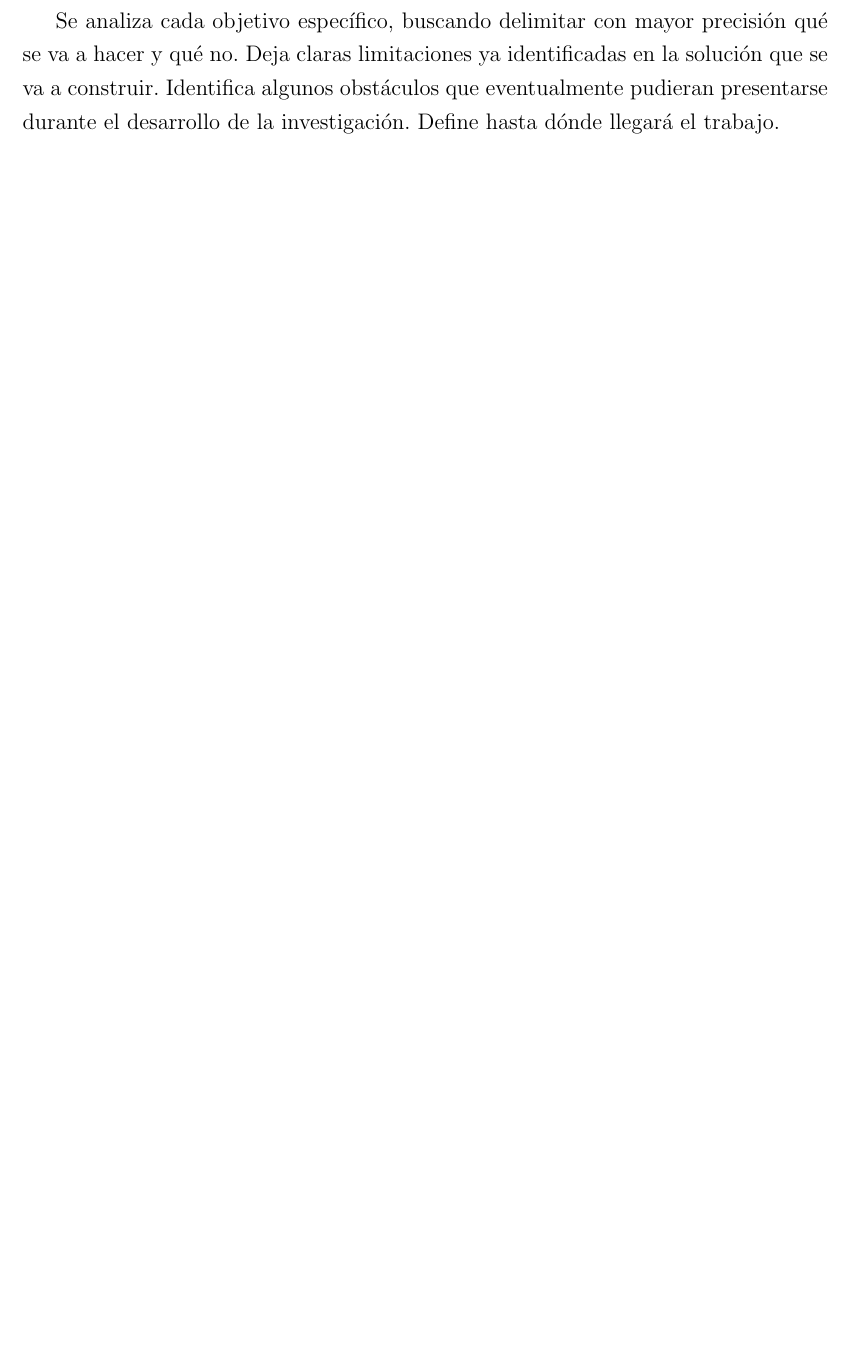
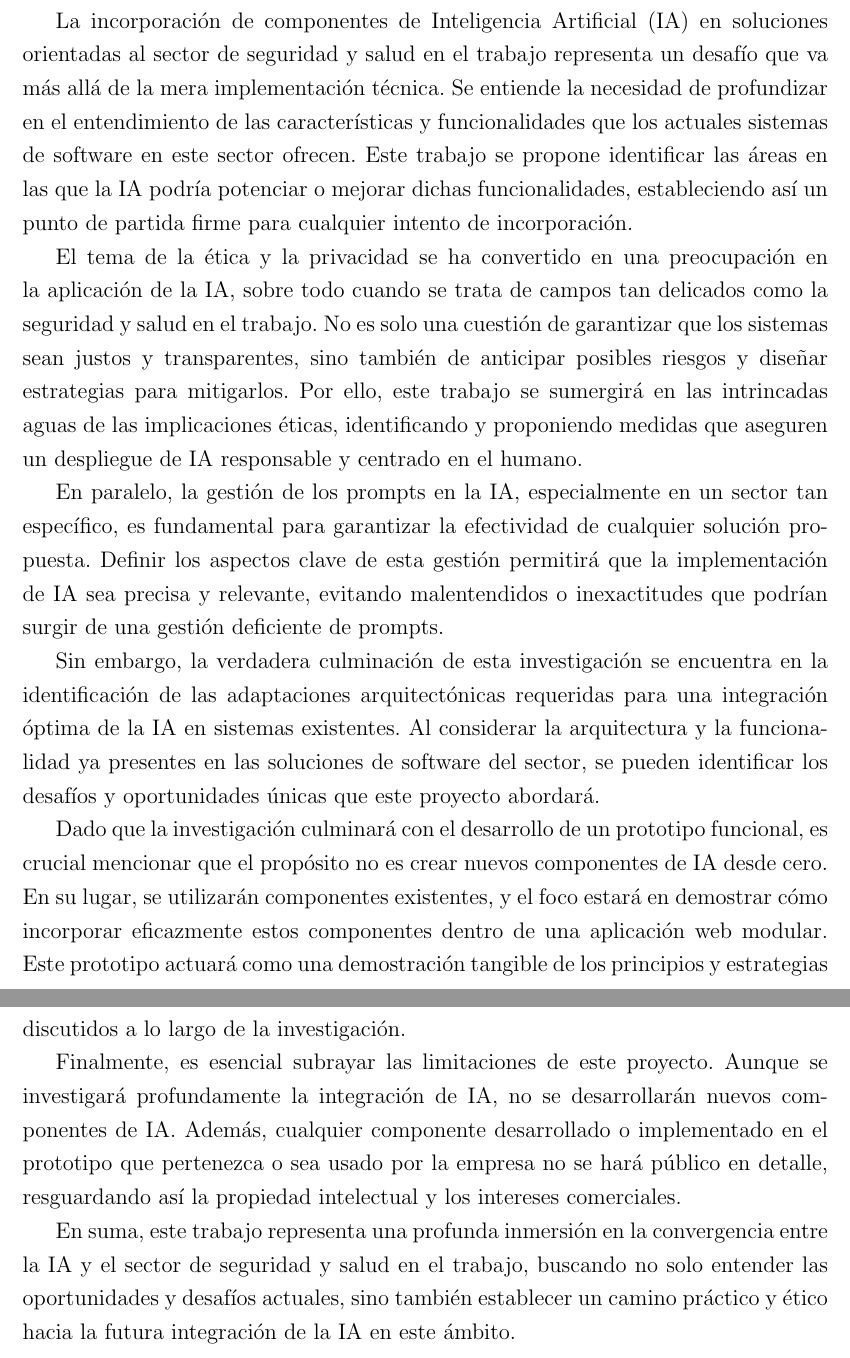
Before and after one commit to fabiancaicedo9019/tesis-maestria, a LaTeX document (main.tex, which reads src/3-alcance.tex): part of page 12 of 21 before the commit and two parts of pages 13 and 14 of 23 after it, the two joined at a grey line, cut at the place of the change, the shorter picture padded with empty space. Compiled offline with pdfLaTeX.

Commit message:
Add scope

```diff
--- a/src/3-alcance.tex
+++ b/src/3-alcance.tex
@@ -1,5 +1,14 @@
 \section{Alcance}
-Se analiza cada objetivo específico, buscando delimitar con mayor precisión qué se va a hacer y qué no.
-Deja claras limitaciones ya identificadas en la solución que se va a construir.
-Identifica algunos obstáculos que eventualmente pudieran presentarse durante el desarrollo de la investigación.
-Define hasta dónde llegará el trabajo.
+La incorporación de componentes de Inteligencia Artificial (IA) en soluciones orientadas al sector de seguridad y salud en el trabajo representa un desafío que va más allá de la mera implementación técnica. Se entiende la necesidad de profundizar en el entendimiento de las características y funcionalidades que los actuales sistemas de software en este sector ofrecen. Este trabajo se propone identificar las áreas en las que la IA podría potenciar o mejorar dichas funcionalidades, estableciendo así un punto de partida firme para cualquier intento de incorporación.
+
+El tema de la ética y la privacidad se ha convertido en una preocupación en la aplicación de la IA, sobre todo cuando se trata de campos tan delicados como la seguridad y salud en el trabajo. No es solo una cuestión de garantizar que los sistemas sean justos y transparentes, sino también de anticipar posibles riesgos y diseñar estrategias para mitigarlos. Por ello, este trabajo se sumergirá en las intrincadas aguas de las implicaciones éticas, identificando y proponiendo medidas que aseguren un despliegue de IA responsable y centrado en el humano.
+
+En paralelo, la gestión de los prompts en la IA, especialmente en un sector tan específico, es fundamental para garantizar la efectividad de cualquier solución propuesta. Definir los aspectos clave de esta gestión permitirá que la implementación de IA sea precisa y relevante, evitando malentendidos o inexactitudes que podrían surgir de una gestión deficiente de prompts.
+
+Sin embargo, la verdadera culminación de esta investigación se encuentra en la identificación de las adaptaciones arquitectónicas requeridas para una integración óptima de la IA en sistemas existentes. Al considerar la arquitectura y la funcionalidad ya presentes en las soluciones de software del sector, se pueden identificar los desafíos y oportunidades únicas que este proyecto abordará.
+
+Dado que la investigación culminará con el desarrollo de un prototipo funcional, es crucial mencionar que el propósito no es crear nuevos componentes de IA desde cero. En su lugar, se utilizarán componentes existentes, y el foco estará en demostrar cómo incorporar eficazmente estos componentes dentro de una aplicación web modular. Este prototipo actuará como una demostración tangible de los principios y estrategias discutidos a lo largo de la investigación.
+
+Finalmente, es esencial subrayar las limitaciones de este proyecto. Aunque se investigará profundamente la integración de IA, no se desarrollarán nuevos componentes de IA. Además, cualquier componente desarrollado o implementado en el prototipo que pertenezca o sea usado por la empresa no se hará público en detalle, resguardando así la propiedad intelectual y los intereses comerciales.
+
+En suma, este trabajo representa una profunda inmersión en la convergencia entre la IA y el sector de seguridad y salud en el trabajo, buscando no solo entender las oportunidades y desafíos actuales, sino también establecer un camino práctico y ético hacia la futura integración de la IA en este ámbito.
```
Also changed, not shown: src/1-problema.tex (+2 -2 lines).
